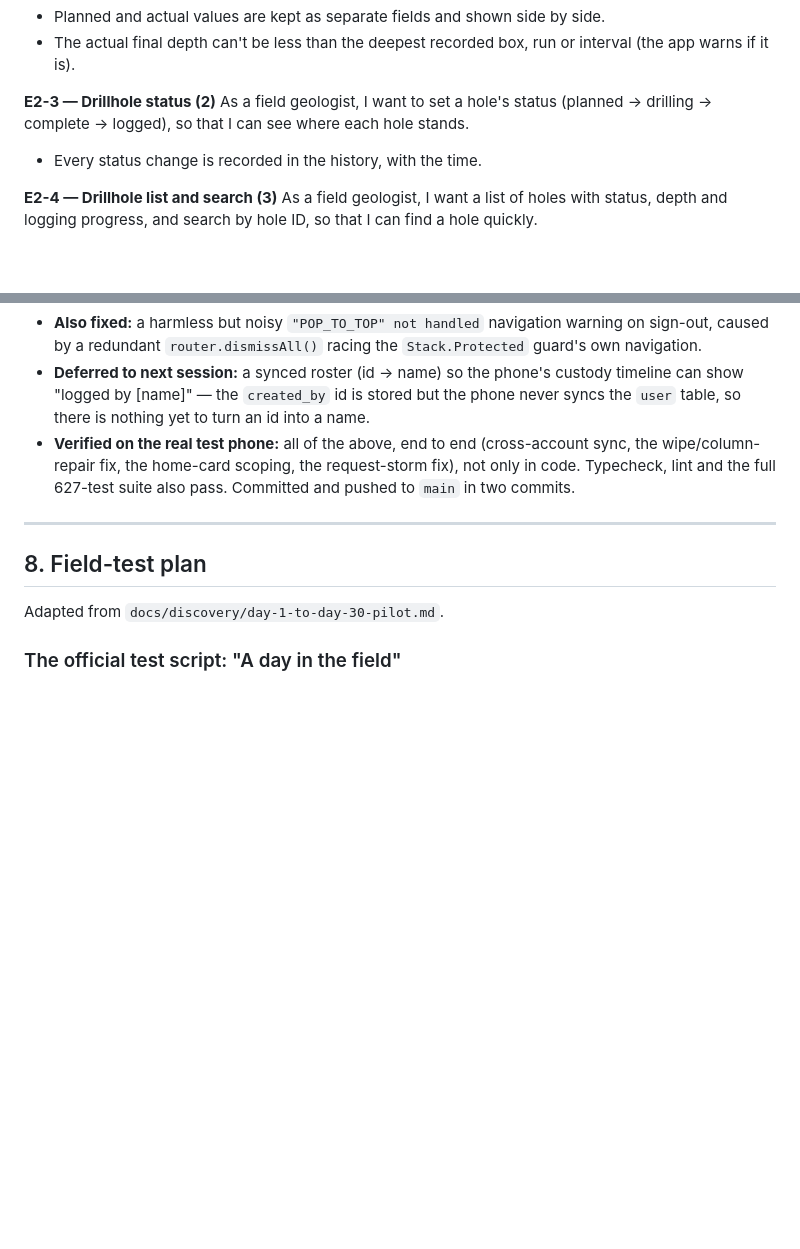
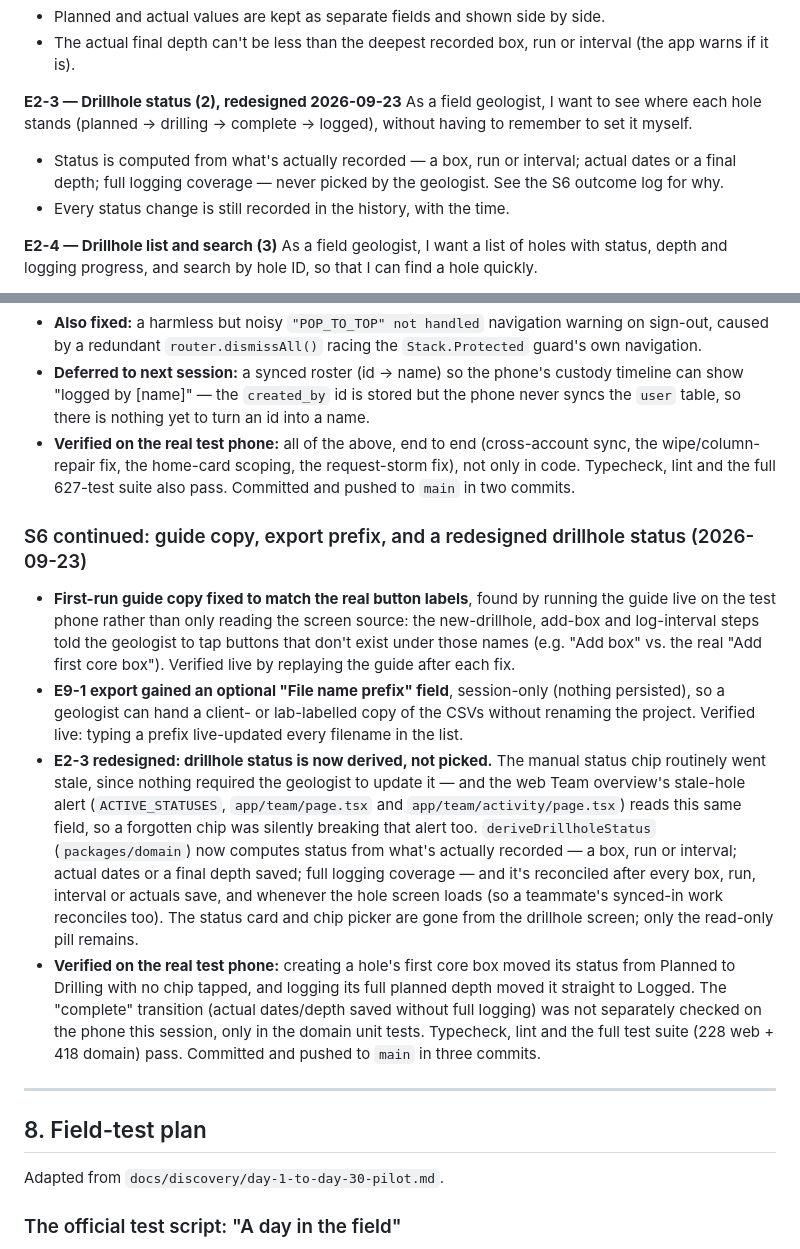
Before and after one commit to jjtzoo/CoreChain, a Markdown page: docs/product/corechain-mobile-mvp-scrum-plan.md, 2 parts joined by grey strips. Rendered like a GitHub page; blank space fills up the shorter version.

Commit message:
docs: record the guide copy fixes, export prefix, and status redesign
Records today's device verification results and updates E2-3's
acceptance criteria to match the derived-status redesign.

Co-Authored-By: Claude Sonnet 5 <noreply@anthropic.com>

```diff
--- a/docs/product/corechain-mobile-mvp-scrum-plan.md
+++ b/docs/product/corechain-mobile-mvp-scrum-plan.md
@@ -270,10 +270,11 @@ As a field geologist, I want to record the start and end dates and the actual fi
 - Planned and actual values are kept as separate fields and shown side by side.
 - The actual final depth can't be less than the deepest recorded box, run or interval (the app warns if it is).
 
-**E2-3 — Drillhole status (2)**
-As a field geologist, I want to set a hole's status (planned → drilling → complete → logged), so that I can see where each hole stands.
+**E2-3 — Drillhole status (2), redesigned 2026-09-23**
+As a field geologist, I want to see where each hole stands (planned → drilling → complete → logged), without having to remember to set it myself.
 
-- Every status change is recorded in the history, with the time.
+- Status is computed from what's actually recorded — a box, run or interval; actual dates or a final depth; full logging coverage — never picked by the geologist. See the S6 outcome log for why.
+- Every status change is still recorded in the history, with the time.
 
 **E2-4 — Drillhole list and search (3)**
 As a field geologist, I want a list of holes with status, depth and logging progress, and search by hole ID, so that I can find a hole quickly.
@@ -908,6 +909,13 @@ The live server and sign-in are also up: the web app is on Vercel (`corechain-or
 - **Deferred to next session:** a synced roster (id → name) so the phone's custody timeline can show "logged by [name]" — the `created_by` id is stored but the phone never syncs the `user` table, so there is nothing yet to turn an id into a name.
 - **Verified on the real test phone:** all of the above, end to end (cross-account sync, the wipe/column-repair fix, the home-card scoping, the request-storm fix), not only in code. Typecheck, lint and the full 627-test suite also pass. Committed and pushed to `main` in two commits.
 
+### S6 continued: guide copy, export prefix, and a redesigned drillhole status (2026-09-23)
+
+- **First-run guide copy fixed to match the real button labels**, found by running the guide live on the test phone rather than only reading the screen source: the new-drillhole, add-box and log-interval steps told the geologist to tap buttons that don't exist under those names (e.g. "Add box" vs. the real "Add first core box"). Verified live by replaying the guide after each fix.
+- **E9-1 export gained an optional "File name prefix" field**, session-only (nothing persisted), so a geologist can hand a client- or lab-labelled copy of the CSVs without renaming the project. Verified live: typing a prefix live-updated every filename in the list.
+- **E2-3 redesigned: drillhole status is now derived, not picked.** The manual status chip routinely went stale, since nothing required the geologist to update it — and the web Team overview's stale-hole alert (`ACTIVE_STATUSES`, `app/team/page.tsx` and `app/team/activity/page.tsx`) reads this same field, so a forgotten chip was silently breaking that alert too. `deriveDrillholeStatus` (`packages/domain`) now computes status from what's actually recorded — a box, run or interval; actual dates or a final depth saved; full logging coverage — and it's reconciled after every box, run, interval or actuals save, and whenever the hole screen loads (so a teammate's synced-in work reconciles too). The status card and chip picker are gone from the drillhole screen; only the read-only pill remains.
+- **Verified on the real test phone:** creating a hole's first core box moved its status from Planned to Drilling with no chip tapped, and logging its full planned depth moved it straight to Logged. The "complete" transition (actual dates/depth saved without full logging) was not separately checked on the phone this session, only in the domain unit tests. Typecheck, lint and the full test suite (228 web + 418 domain) pass. Committed and pushed to `main` in three commits.
+
 ---
 
 ## 8. Field-test plan
```
